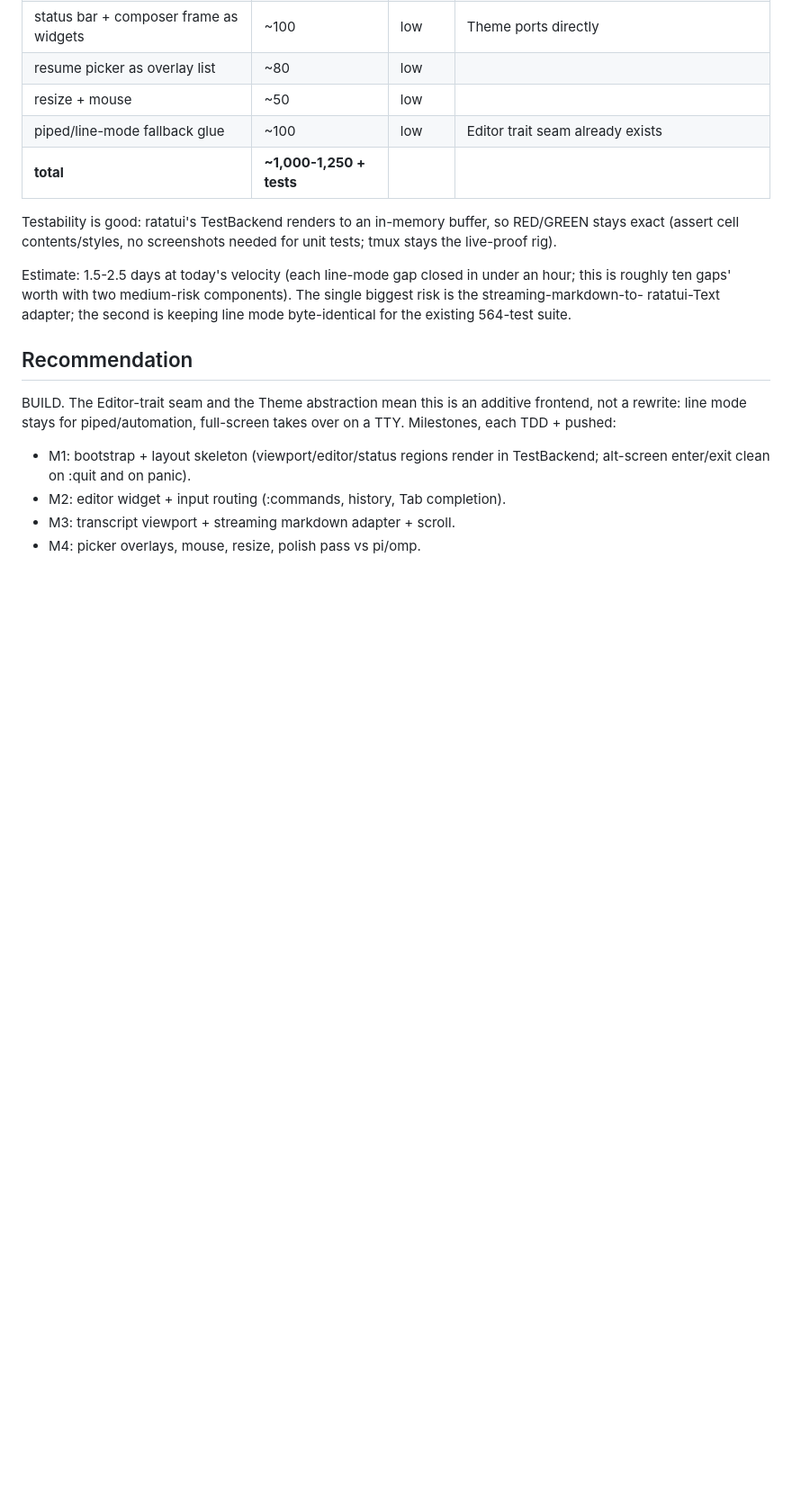
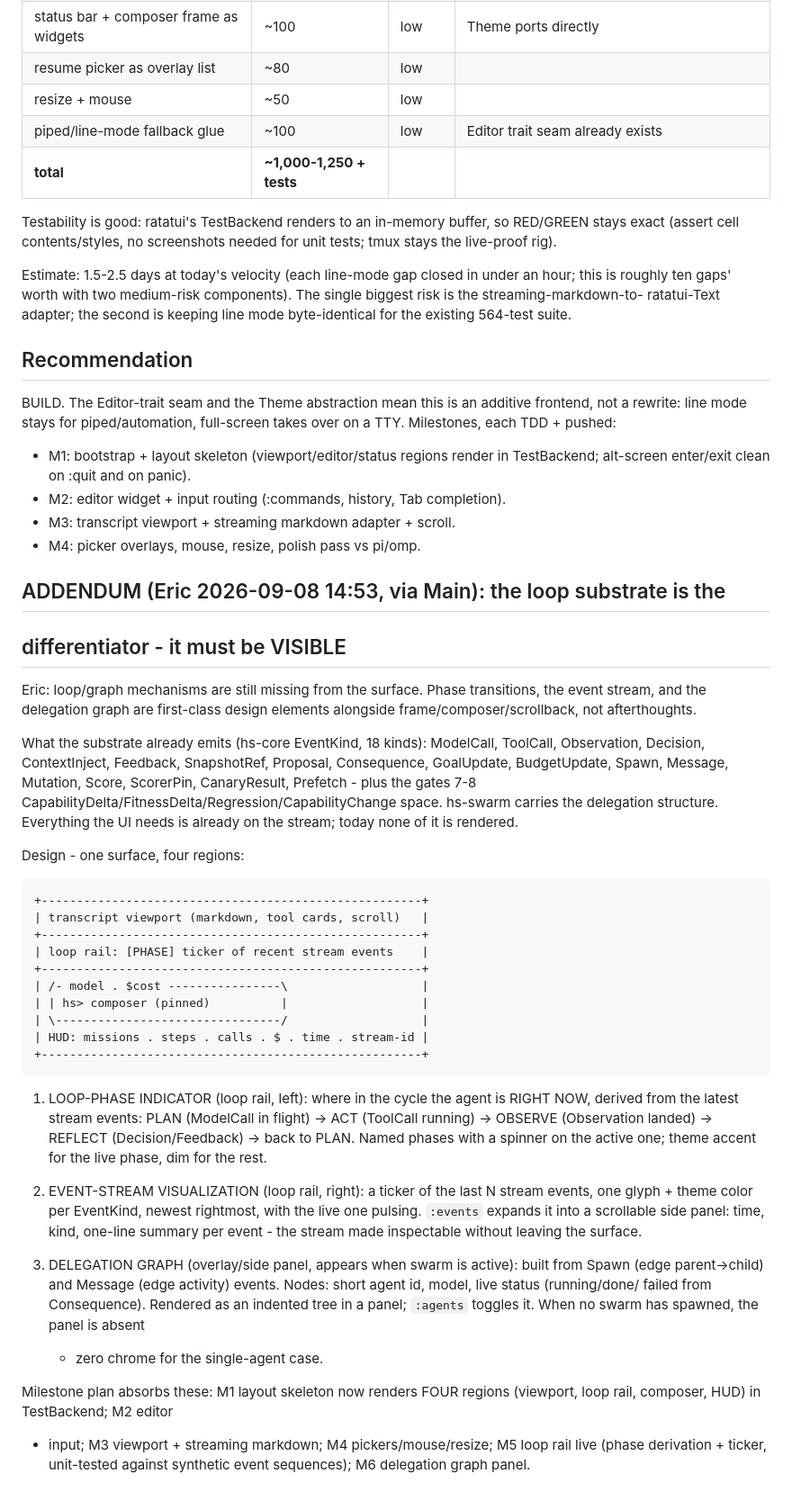
Before and after one commit to tensorbend-instinct/hairspring, a Markdown page: docs/ui-fullscreen-gate.md, the part around the change. Shown at 90% size. GitHub-like rendering; blank space fills up the shorter version.

Commit message:
UI gap #10 design addendum (Eric 14:53 via Main): loop substrate first-class - loop-phase indicator, event-stream ticker + :events panel, delegation graph (:agents); 6-milestone plan

```diff
--- a/docs/ui-fullscreen-gate.md
+++ b/docs/ui-fullscreen-gate.md
@@ -83,3 +83,57 @@ full-screen takes over on a TTY. Milestones, each TDD + pushed:
 - M2: editor widget + input routing (:commands, history, Tab completion).
 - M3: transcript viewport + streaming markdown adapter + scroll.
 - M4: picker overlays, mouse, resize, polish pass vs pi/omp.
+
+## ADDENDUM (Eric 2026-09-08 14:53, via Main): the loop substrate is the
+## differentiator - it must be VISIBLE
+
+Eric: loop/graph mechanisms are still missing from the surface. Phase
+transitions, the event stream, and the delegation graph are first-class
+design elements alongside frame/composer/scrollback, not afterthoughts.
+
+What the substrate already emits (hs-core EventKind, 18 kinds):
+ModelCall, ToolCall, Observation, Decision, ContextInject, Feedback,
+SnapshotRef, Proposal, Consequence, GoalUpdate, BudgetUpdate, Spawn,
+Message, Mutation, Score, ScorerPin, CanaryResult, Prefetch - plus the
+gates 7-8 CapabilityDelta/FitnessDelta/Regression/CapabilityChange
+space. hs-swarm carries the delegation structure. Everything the UI
+needs is already on the stream; today none of it is rendered.
+
+Design - one surface, four regions:
+
+    +------------------------------------------------------+
+    | transcript viewport (markdown, tool cards, scroll)   |
+    +------------------------------------------------------+
+    | loop rail: [PHASE] ticker of recent stream events    |
+    +------------------------------------------------------+
+    | /- model . $cost ----------------\                   |
+    | | hs> composer (pinned)          |                   |
+    | \--------------------------------/                   |
+    | HUD: missions . steps . calls . $ . time . stream-id |
+    +------------------------------------------------------+
+
+1. LOOP-PHASE INDICATOR (loop rail, left): where in the cycle the agent
+   is RIGHT NOW, derived from the latest stream events:
+   PLAN (ModelCall in flight) -> ACT (ToolCall running) ->
+   OBSERVE (Observation landed) -> REFLECT (Decision/Feedback) ->
+   back to PLAN. Named phases with a spinner on the active one; theme
+   accent for the live phase, dim for the rest.
+
+2. EVENT-STREAM VISUALIZATION (loop rail, right): a ticker of the last
+   N stream events, one glyph + theme color per EventKind, newest
+   rightmost, with the live one pulsing. `:events` expands it into a
+   scrollable side panel: time, kind, one-line summary per event - the
+   stream made inspectable without leaving the surface.
+
+3. DELEGATION GRAPH (overlay/side panel, appears when swarm is active):
+   built from Spawn (edge parent->child) and Message (edge activity)
+   events. Nodes: short agent id, model, live status (running/done/
+   failed from Consequence). Rendered as an indented tree in a panel;
+   `:agents` toggles it. When no swarm has spawned, the panel is absent
+   - zero chrome for the single-agent case.
+
+Milestone plan absorbs these: M1 layout skeleton now renders FOUR
+regions (viewport, loop rail, composer, HUD) in TestBackend; M2 editor
++ input; M3 viewport + streaming markdown; M4 pickers/mouse/resize;
+M5 loop rail live (phase derivation + ticker, unit-tested against
+synthetic event sequences); M6 delegation graph panel.
```
